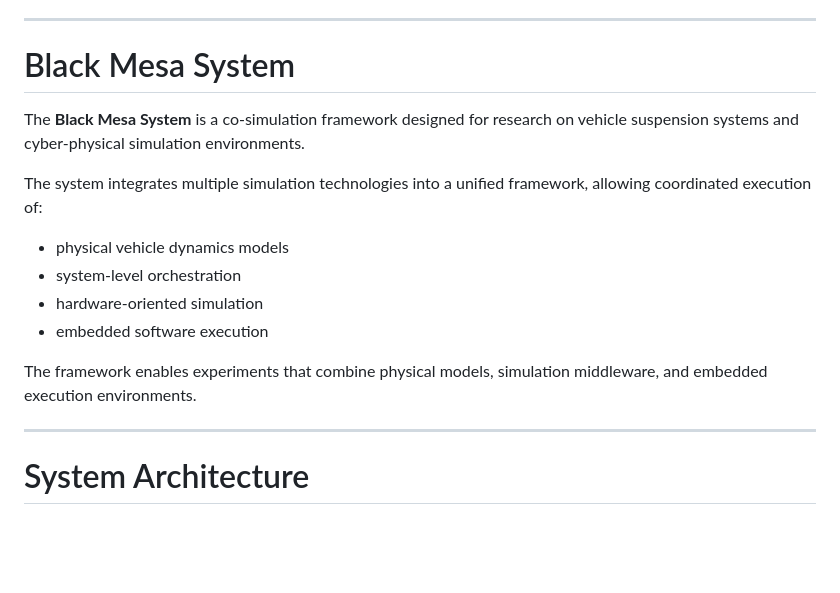
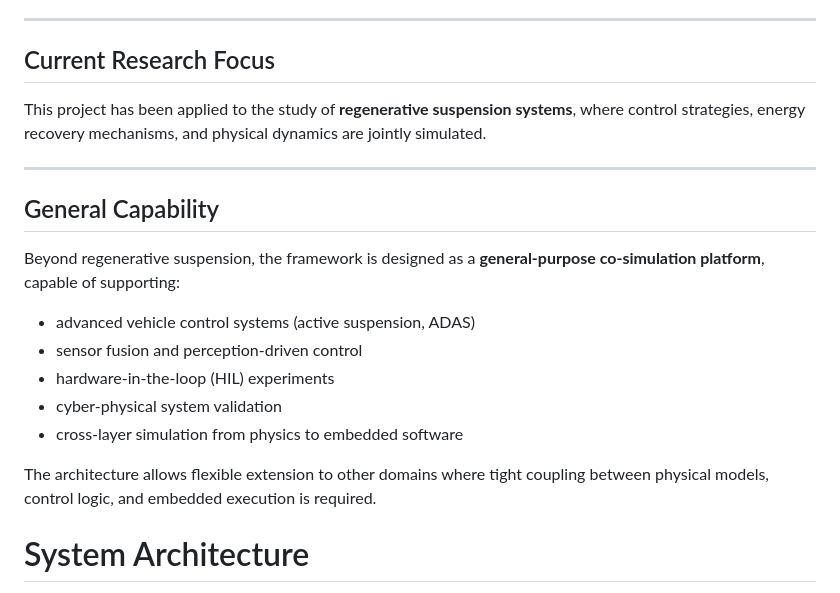
Before and after one commit to nrc1231/Mesa-RAS-Study, a Markdown page: README.md, the part around one of its changes. Drawn GitHub-style; blank space fills up the shorter version.

```diff
--- a/README.md
+++ b/README.md
@@ -17,20 +22,23 @@
 
 ---
 
-# Black Mesa System
+## Current Research Focus
 
-The **Black Mesa System** is a co-simulation framework designed for research on vehicle suspension systems and cyber-physical simulation environments.
-
-The system integrates multiple simulation technologies into a unified framework, allowing coordinated execution of:
-
-- physical vehicle dynamics models
-- system-level orchestration
-- hardware-oriented simulation
-- embedded software execution
-
-The framework enables experiments that combine physical models, simulation middleware, and embedded execution environments.
+This project has been applied to the study of **regenerative suspension systems**, where control strategies, energy recovery mechanisms, and physical dynamics are jointly simulated.
 
 ---
+
+## General Capability
+
+Beyond regenerative suspension, the framework is designed as a **general-purpose co-simulation platform**, capable of supporting:
+
+- advanced vehicle control systems (active suspension, ADAS)
+- sensor fusion and perception-driven control
+- hardware-in-the-loop (HIL) experiments
+- cyber-physical system validation
+- cross-layer simulation from physics to embedded software
+
+The architecture allows flexible extension to other domains where tight coupling between physical models, control logic, and embedded execution is required.
 
 # System Architecture
 
```
Also changed, not shown: other parts of README.md (+20 -15 lines).
